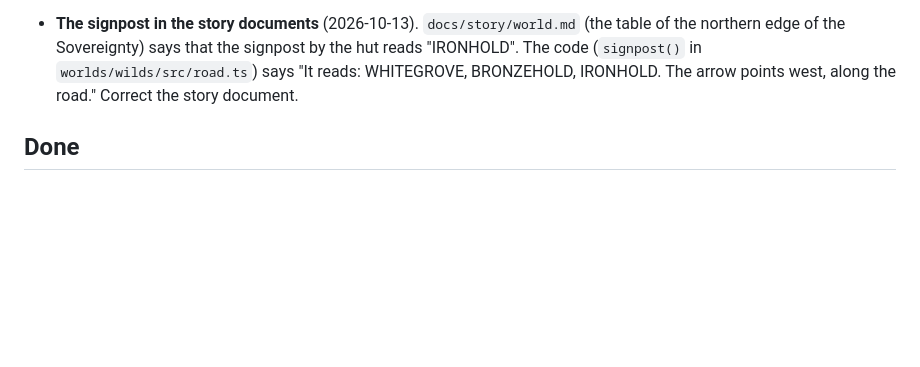
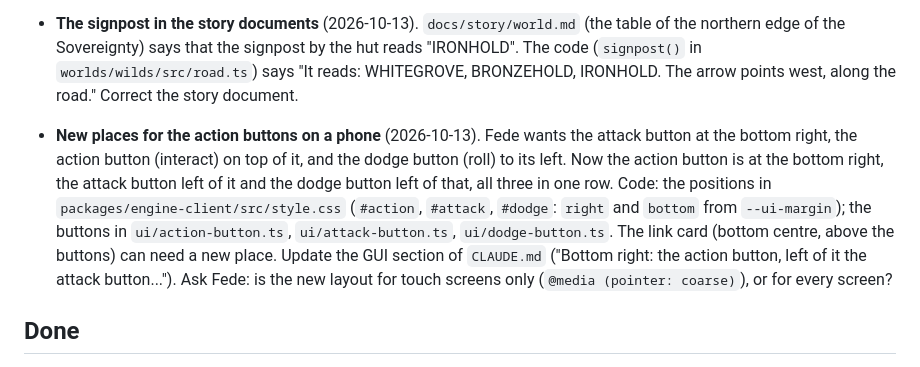
Before and after one commit to FedeIII/game, a Markdown page: docs/drafts/todo.md, the part around the change. Rendered like a GitHub page; blank space fills up the shorter version.

Commit message:
Add to the to-do list: New places for the action buttons on a phone
Co-Authored-By: Claude Opus 5.5 <noreply@anthropic.com>

```diff
--- a/docs/drafts/todo.md
+++ b/docs/drafts/todo.md
@@ -124,6 +124,16 @@
   (`signpost()` in `worlds/wilds/src/road.ts`) says "It reads: WHITEGROVE, BRONZEHOLD, IRONHOLD. The arrow
   points west, along the road." Correct the story document.
 
+- **New places for the action buttons on a phone** (2026-10-13). Fede wants the attack button at the
+  bottom right, the action button (interact) on top of it, and the dodge button (roll) to its left.
+  Now the action button is at the bottom right, the attack button left of it and the dodge button left
+  of that, all three in one row.
+  Code: the positions in `packages/engine-client/src/style.css` (`#action`, `#attack`, `#dodge`:
+  `right` and `bottom` from `--ui-margin`); the buttons in `ui/action-button.ts`, `ui/attack-button.ts`,
+  `ui/dodge-button.ts`. The link card (bottom centre, above the buttons) can need a new place. Update
+  the GUI section of `CLAUDE.md` ("Bottom right: the action button, left of it the attack button...").
+  Ask Fede: is the new layout for touch screens only (`@media (pointer: coarse)`), or for every screen?
+
 ## Done
 
 - **Wider speech bubbles for long lines** (2026-10-13). A short text still wraps at 104 world pixels;
```
